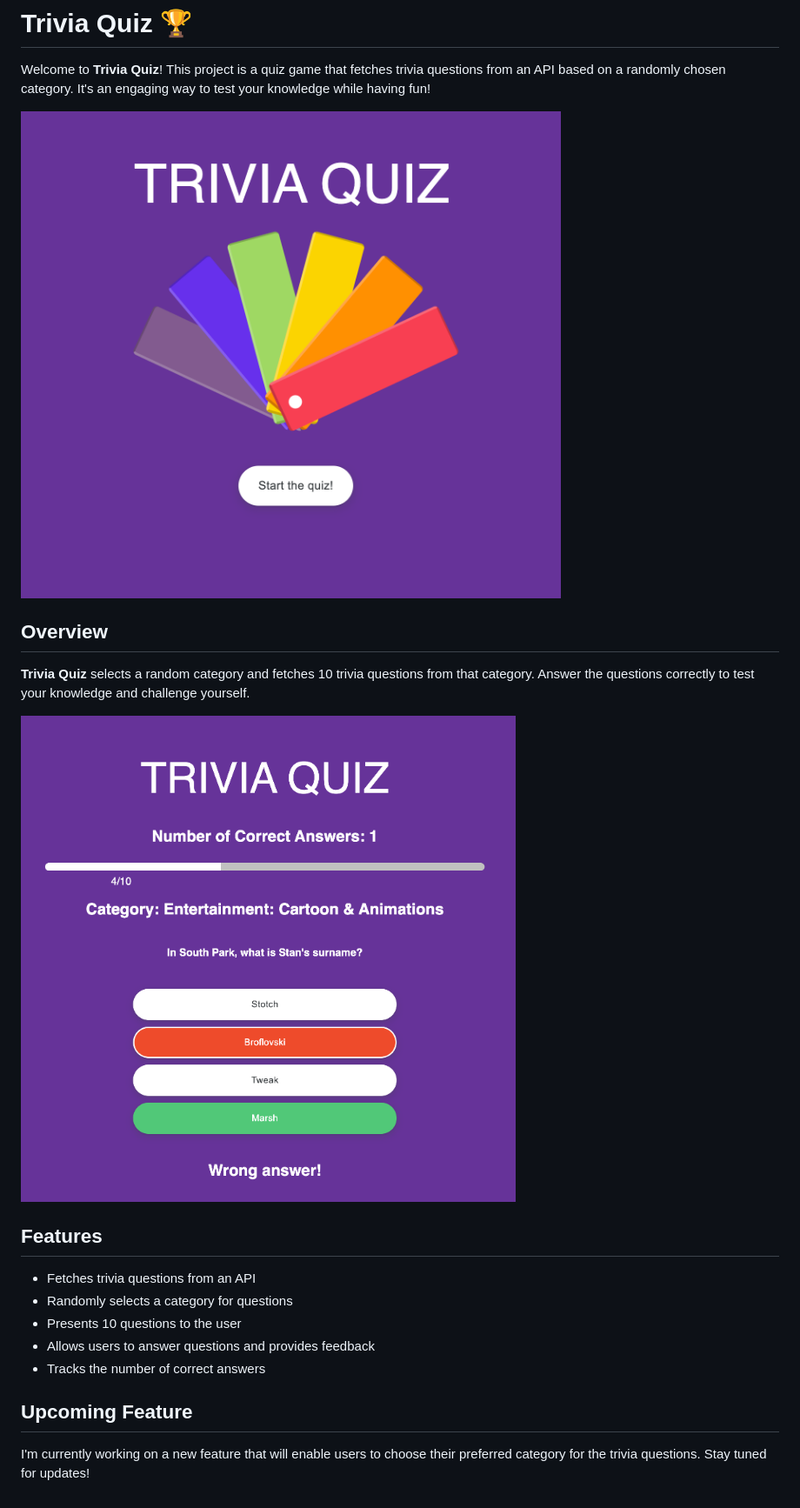
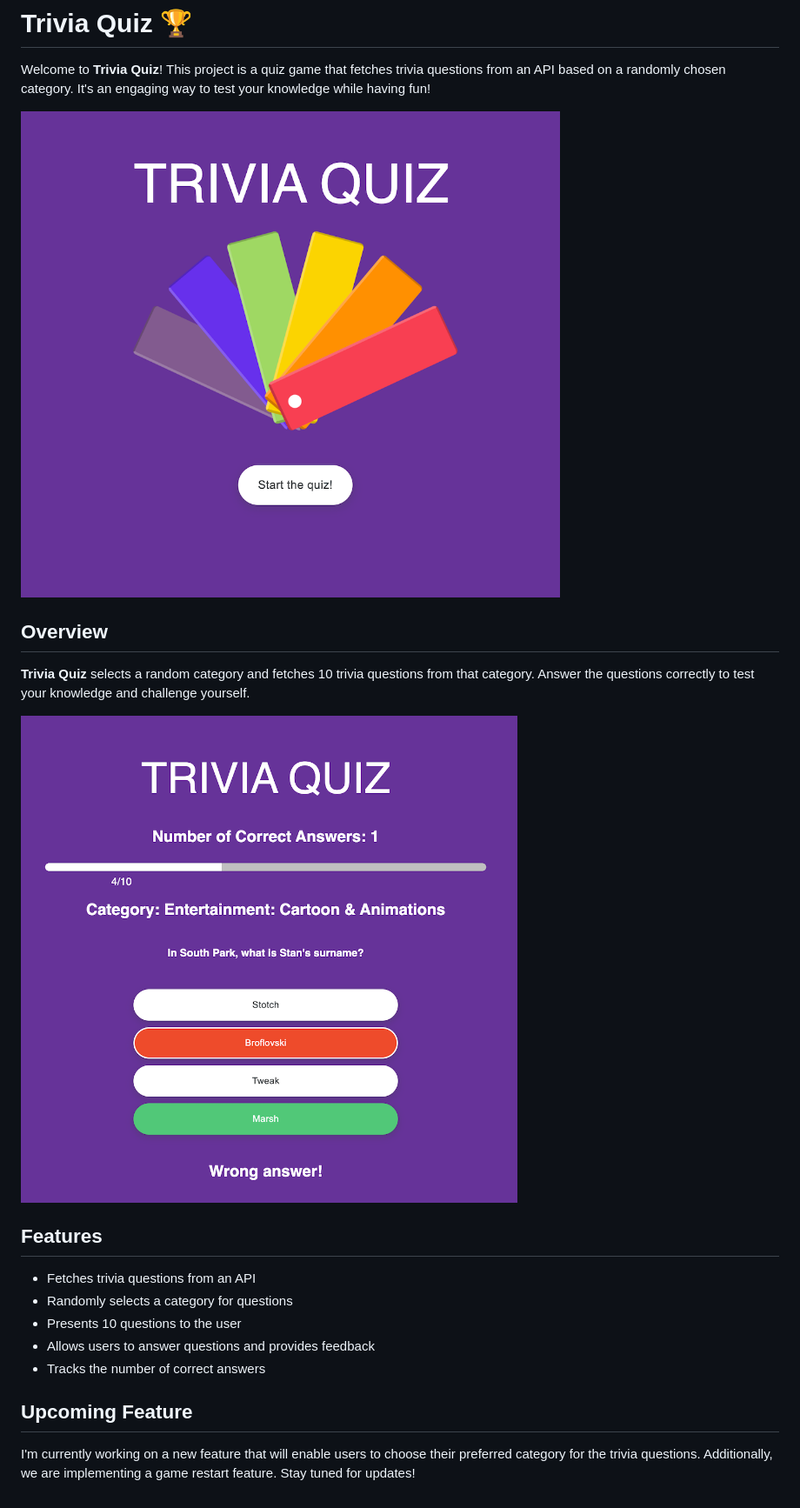
Before and after one commit to ritazevedo/TriviaQuiz, a Markdown page: README.md, the part around the change. Shown: that part at 87% size. GitHub-like rendering; pictures changed too: image-2.png (deleted), image.png (deleted), resources/image-2.png (added).

Commit message:
reestructured some files

```diff
--- a/README.md
+++ b/README.md
@@ -2,13 +2,13 @@
 
 Welcome to **Trivia Quiz**! This project is a quiz game that fetches trivia questions from an API based on a randomly chosen category. It's an engaging way to test your knowledge while having fun!
 
-![Alt text](image.png)
+![Alt text](resources/image.png)
 
 ## Overview
 
 **Trivia Quiz** selects a random category and fetches 10 trivia questions from that category. Answer the questions correctly to test your knowledge and challenge yourself.
 
-![Alt text](image-2.png)
+![Alt text](resources/image-2.png)
 
 ## Features
 
@@ -20,4 +20,4 @@ Welcome to **Trivia Quiz**! This project is a quiz game that fetches trivia ques
 
 ## Upcoming Feature
 
-I'm currently working on a new feature that will enable users to choose their preferred category for the trivia questions. Stay tuned for updates!
+I'm currently working on a new feature that will enable users to choose their preferred category for the trivia questions. Additionally, we are implementing a game restart feature. Stay tuned for updates!
```
Also changed, not shown: image-1.png (deleted), 1 other file.
